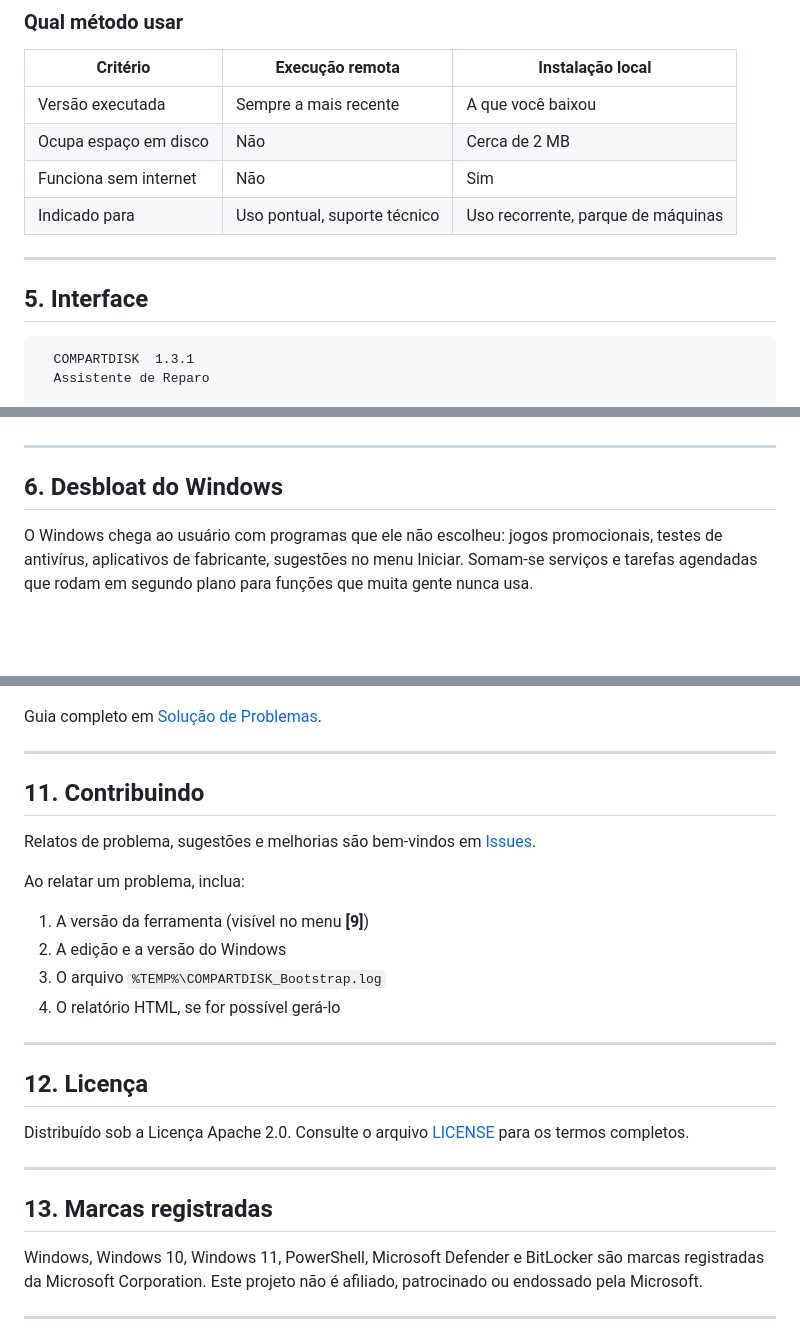
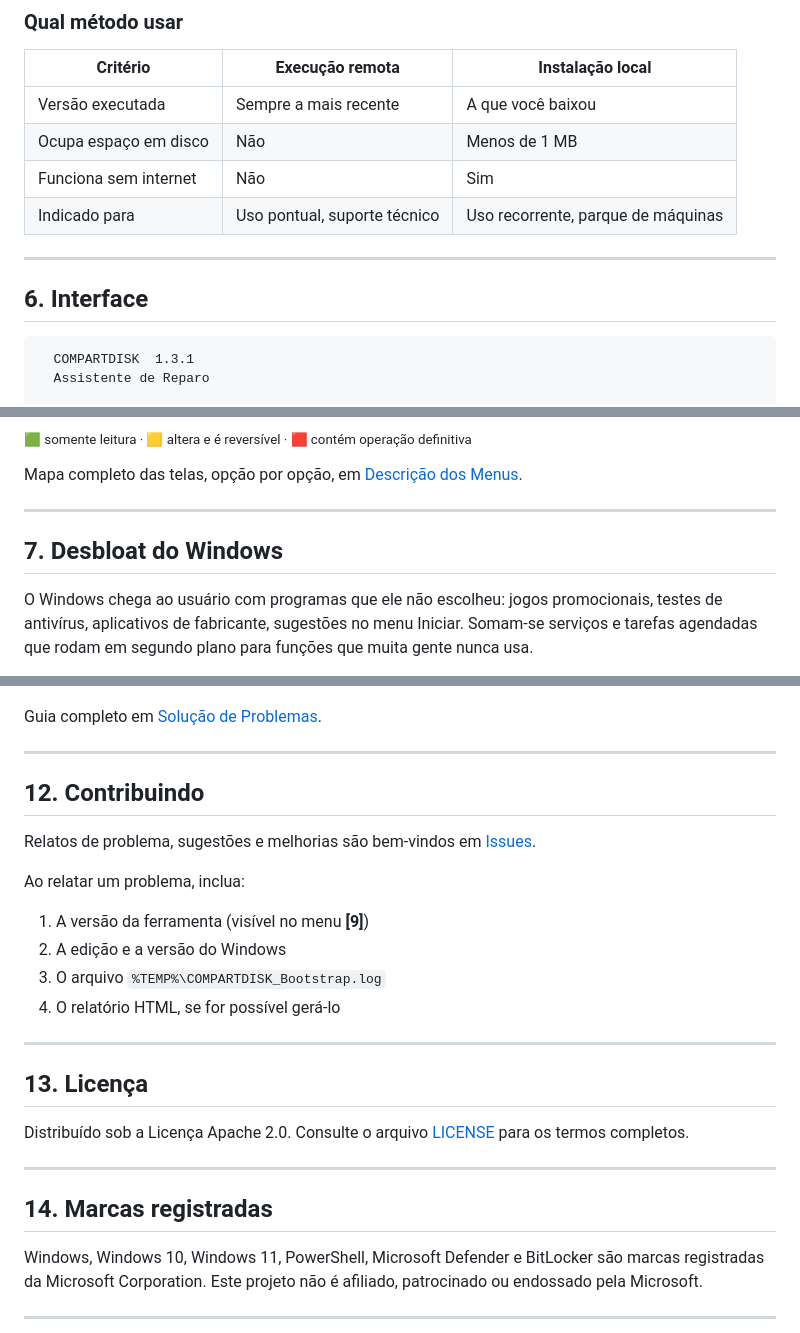
Before and after one commit to edsilas/COMPARTDISK, a Markdown page: README.md, 3 parts joined by grey strips. GitHub-like rendering; blank space fills up the shorter version.

````diff
--- a/README.md
+++ b/README.md
@@ -216,13 +281,13 @@ Instruções detalhadas em [Guia de Instalação](docs/INSTALACAO.md).
 | Critério | Execução remota | Instalação local |
 |---|---|---|
 | Versão executada | Sempre a mais recente | A que você baixou |
-| Ocupa espaço em disco | Não | Cerca de 2 MB |
+| Ocupa espaço em disco | Não | Menos de 1 MB |
 | Funciona sem internet | Não | Sim |
 | Indicado para | Uso pontual, suporte técnico | Uso recorrente, parque de máquinas |
 
 ---
 
-## 5. Interface
+## 6. Interface
 
 ```text
   COMPARTDISK  1.3.1
@@ -258,7 +353,11 @@ Mapa completo das telas em [Descrição dos Menus](docs/MENUS.md).
+<sub>🟩 somente leitura · 🟨 altera e é reversível · 🟥 contém operação definitiva</sub>
+
+Mapa completo das telas, opção por opção, em
+[Descrição dos Menus](docs/MENUS.md).
 
 ---
 
-## 6. Desbloat do Windows
+## 7. Desbloat do Windows
 
 O Windows chega ao usuário com programas que ele não escolheu: jogos promocionais,
 testes de antivírus, aplicativos de fabricante, sugestões no menu Iniciar. Somam-se
@@ -443,7 +550,7 @@ Guia completo em [Solução de Problemas](docs/SOLUCAO-DE-PROBLEMAS.md).
 
 ---
 
-## 11. Contribuindo
+## 12. Contribuindo
 
 Relatos de problema, sugestões e melhorias são bem-vindos em
 [Issues](https://github.com/edsilas/compartdisk/issues).
@@ -457,14 +564,14 @@ Ao relatar um problema, inclua:
 
 ---
 
-## 12. Licença
+## 13. Licença
 
 Distribuído sob a Licença Apache 2.0. Consulte o arquivo [LICENSE](LICENSE) para os
 termos completos.
 
 ---
 
-## 13. Marcas registradas
+## 14. Marcas registradas
 
 Windows, Windows 10, Windows 11, PowerShell, Microsoft Defender e BitLocker são
 marcas registradas da Microsoft Corporation. Este projeto não é afiliado,
````
Also changed, not shown: other parts of README.md (+140 -37 lines).
